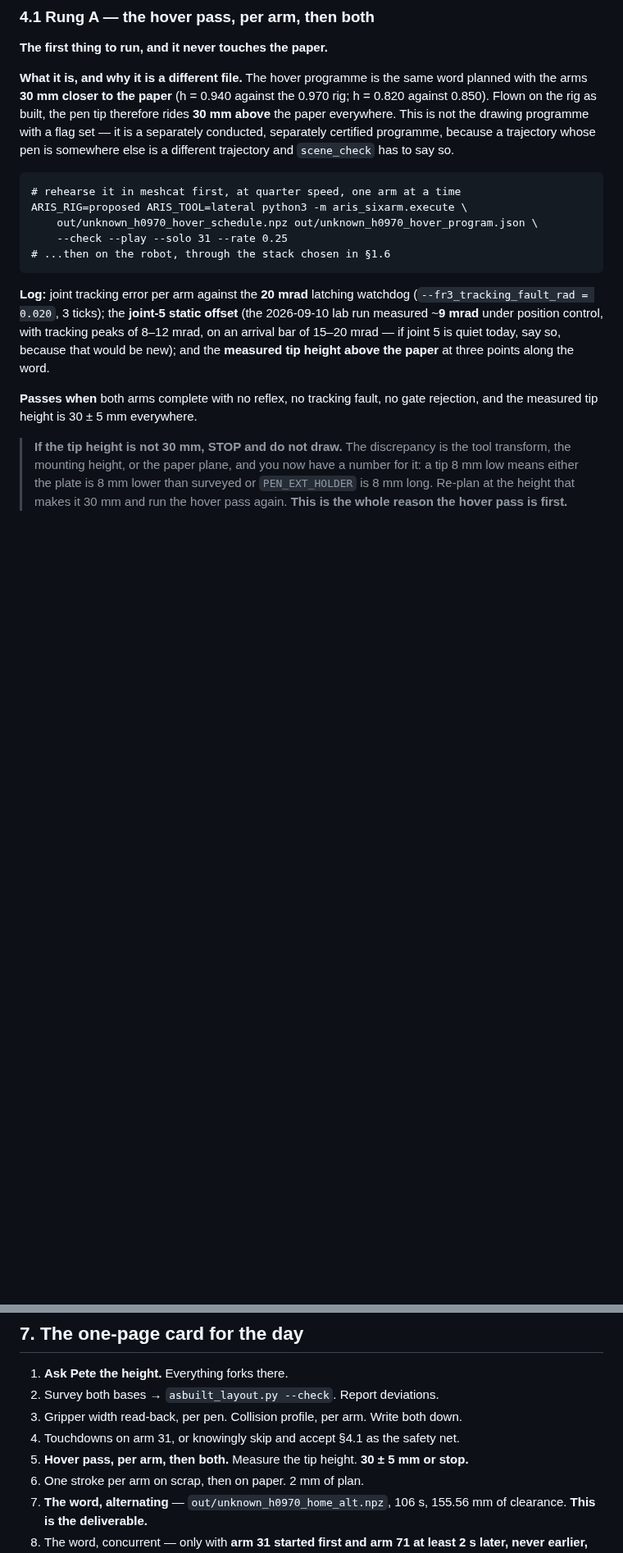
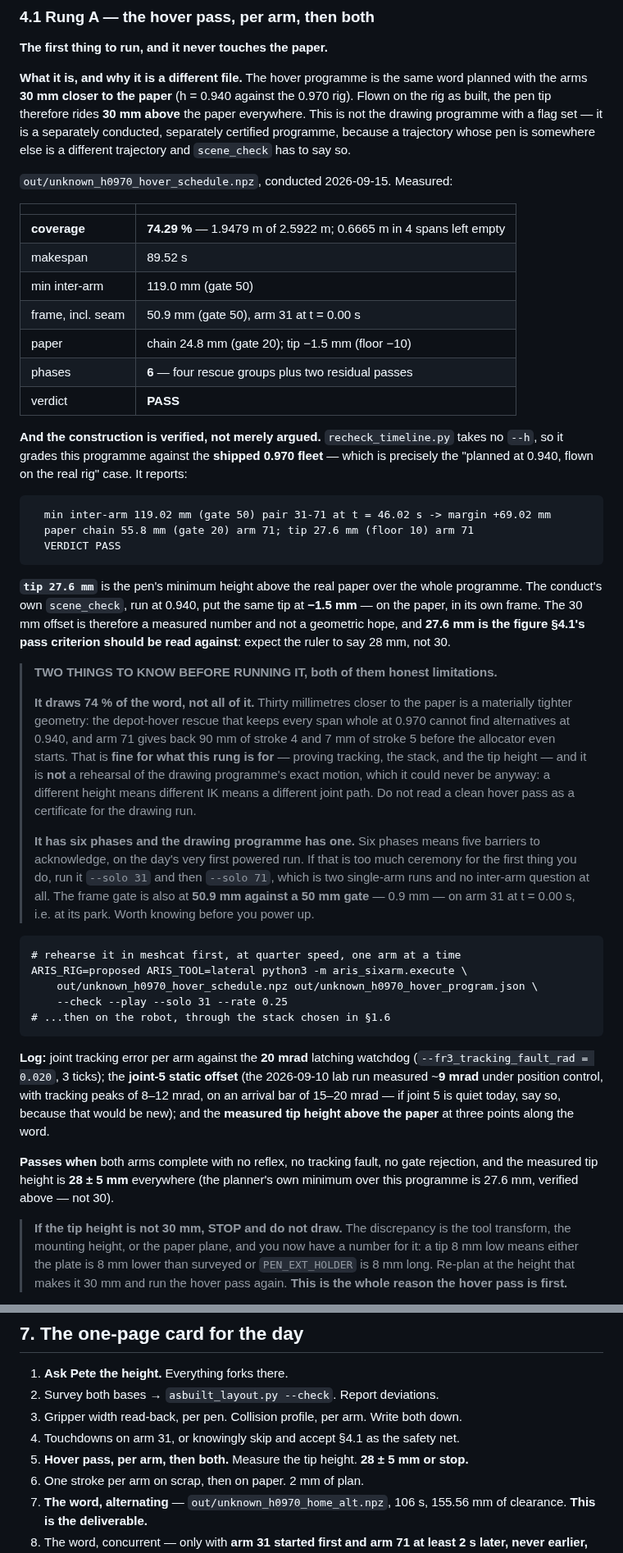
Before and after one commit to wernerpe/aris_smoketest, a Markdown page: docs/HARDWARE_DAY1.md, 2 parts joined by grey strips. Shown at 82% size. Rendered like a GitHub page; blank space fills up the shorter version.

Commit message:
Hardware day 1: the hover pass, and the 30 mm that is really 27.6 mm
`out/unknown_h0970_hover_schedule.npz` -- the word planned at h = 0.940 so
that, flown on the 0.970 rig, the pen rides above the paper instead of on it.
Conducted 2026-09-15, VERDICT PASS, 89.52 s, 119.0 mm inter-arm.

THE CONSTRUCTION IS NOW VERIFIED RATHER THAN ARGUED.  `recheck_timeline.py`
takes no --h, so it grades this programme against the SHIPPED 0.970 fleet --
which is exactly the "planned at 0.940, flown on the real rig" case -- and
reports `tip 27.6 mm (floor 10)`.  The conduct's own scene_check, run at 0.940,
put the same tip at -1.5 mm: on the paper, in its own frame.  So the offset is
measured, and the pass criterion in the doc moves from 30 +/- 5 mm to
28 +/- 5 mm, because 27.6 mm is what the planner actually commands and telling
somebody to expect 30 would have them chasing a 2.4 mm discrepancy that is not
there.

TWO LIMITATIONS, recorded rather than glossed:

- It draws 74.29 % of the word, not all of it (1.9479 m of 2.5922 m, 0.6665 m
  in 4 spans).  Thirty millimetres closer to the paper is a materially tighter
  geometry: the depot-hover rescue that keeps every span whole at 0.970 finds
  no alternatives at 0.940, and arm 71 gives back 90 mm of stroke 4 before the
  allocator starts.  That is fine for what the rung is FOR -- tracking, the
  stack, the tip height -- and the doc now says plainly that a clean hover pass
  is not a certificate for the drawing run, which it could never be: a
  different height is different IK is a different joint path.
- It has SIX phases against the drawing programme's one, so five barriers to
  acknowledge on the day's first powered run.  The doc offers `--solo 31` then
  `--solo 71` instead, and flags that its frame gate sits at 50.9 mm against a
  50 mm gate on arm 31 at its park.

Also notes the cost that explains the wall clock: `replan_at_height` moves the
height, which changes `paper.cache_signature`, so the hover ran against a COLD
pen-up leg cache -- 3729.7 s, against 700.3 s for the warm 0.970 conduct.  The
0.850 branch will pay the same cold cost.

Co-Authored-By: Claude Opus 5 <noreply@anthropic.com>
Claude-Session: https://claude.ai/code/session_01TYL3Cueh7sskNU8Uz21h7x

````diff
--- a/docs/HARDWARE_DAY1.md
+++ b/docs/HARDWARE_DAY1.md
@@ -341,11 +341,60 @@ e-stop.** Nothing below overrides it.
 
 **What it is, and why it is a different file.** The hover programme is the same
 word planned with the arms **30 mm closer to the paper** (h = 0.940 against the
-0.970 rig; h = 0.820 against 0.850). Flown on the rig as built, the pen tip
-therefore rides **30 mm above** the paper everywhere. This is not the drawing
-programme with a flag set — it is a separately conducted, separately certified
-programme, because a trajectory whose pen is somewhere else is a different
-trajectory and `scene_check` has to say so.
+0.970 rig). Flown on the rig as built, the pen tip therefore rides **30 mm
+above** the paper everywhere. This is not the drawing programme with a flag set
+— it is a separately conducted, separately certified programme, because a
+trajectory whose pen is somewhere else is a different trajectory and
+`scene_check` has to say so.
+
+`out/unknown_h0970_hover_schedule.npz`, conducted 2026-09-15. Measured:
+
+| | |
+|---|---|
+| **coverage** | **74.29 %** — 1.9479 m of 2.5922 m; 0.6665 m in 4 spans left empty |
+| makespan | 89.52 s |
+| min inter-arm | 119.0 mm (gate 50) |
+| frame, incl. seam | 50.9 mm (gate 50), arm 31 at t = 0.00 s |
+| paper | chain 24.8 mm (gate 20); tip −1.5 mm (floor −10) |
+| phases | **6** — four rescue groups plus two residual passes |
+| verdict | **PASS** |
+
+**And the construction is verified, not merely argued.** `recheck_timeline.py`
+takes no `--h`, so it grades this programme against the **shipped 0.970
+fleet** — which is precisely the "planned at 0.940, flown on the real rig"
+case. It reports:
+
+```
+  min inter-arm 119.02 mm (gate 50) pair 31-71 at t = 46.02 s -> margin +69.02 mm
+  paper chain 55.8 mm (gate 20) arm 71; tip 27.6 mm (floor 10) arm 71
+  VERDICT PASS
+```
+
+**`tip 27.6 mm`** is the pen's minimum height above the real paper over the
+whole programme. The conduct's own `scene_check`, run at 0.940, put the same
+tip at **−1.5 mm** — on the paper, in its own frame. The 30 mm offset is
+therefore a measured number and not a geometric hope, and **27.6 mm is the
+figure §4.1's pass criterion should be read against**: expect the ruler to say
+28 mm, not 30.
+
+> **TWO THINGS TO KNOW BEFORE RUNNING IT, both of them honest limitations.**
+>
+> **It draws 74 % of the word, not all of it.** Thirty millimetres closer to
+> the paper is a materially tighter geometry: the depot-hover rescue that keeps
+> every span whole at 0.970 cannot find alternatives at 0.940, and arm 71 gives
+> back 90 mm of stroke 4 and 7 mm of stroke 5 before the allocator even starts.
+> That is **fine for what this rung is for** — proving tracking, the stack, and
+> the tip height — and it is **not** a rehearsal of the drawing programme's
+> exact motion, which it could never be anyway: a different height means
+> different IK means a different joint path. Do not read a clean hover pass as
+> a certificate for the drawing run.
+>
+> **It has six phases and the drawing programme has one.** Six phases means
+> five barriers to acknowledge, on the day's very first powered run. If that is
+> too much ceremony for the first thing you do, run it `--solo 31` and then
+> `--solo 71`, which is two single-arm runs and no inter-arm question at all.
+> The frame gate is also at **50.9 mm against a 50 mm gate** — 0.9 mm — on arm
+> 31 at t = 0.00 s, i.e. at its park. Worth knowing before you power up.
 
 ```
 # rehearse it in meshcat first, at quarter speed, one arm at a time
@@ -363,7 +412,8 @@ quiet today, say so, because that would be new); and the **measured tip height
 above the paper** at three points along the word.
 
 **Passes when** both arms complete with no reflex, no tracking fault, no gate
-rejection, and the measured tip height is 30 ± 5 mm everywhere.
+rejection, and the measured tip height is **28 ± 5 mm** everywhere (the planner's
+own minimum over this programme is 27.6 mm, verified above — not 30).
 
 > **If the tip height is not 30 mm, STOP and do not draw.** The discrepancy is
 > the tool transform, the mounting height, or the paper plane, and you now have
@@ -716,7 +766,7 @@ powered attempt.
 2. Survey both bases → `asbuilt_layout.py --check`. Report deviations.
 3. Gripper width read-back, per pen. Collision profile, per arm. Write both down.
 4. Touchdowns on arm 31, or knowingly skip and accept §4.1 as the safety net.
-5. **Hover pass, per arm, then both.** Measure the tip height. **30 ± 5 mm or stop.**
+5. **Hover pass, per arm, then both.** Measure the tip height. **28 ± 5 mm or stop.**
 6. One stroke per arm on scrap, then on paper. 2 mm of plan.
 7. **The word, alternating** — `out/unknown_h0970_home_alt.npz`, 106 s,
    155.56 mm of clearance. **This is the deliverable.**
````
